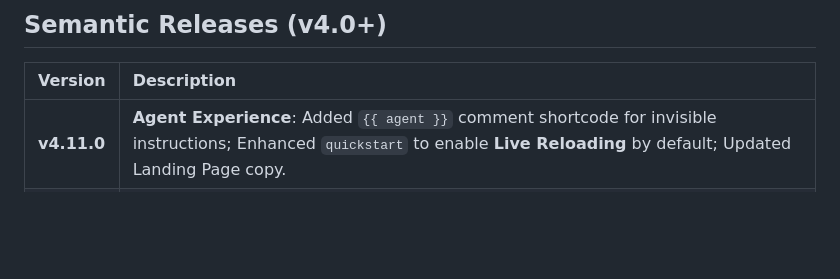
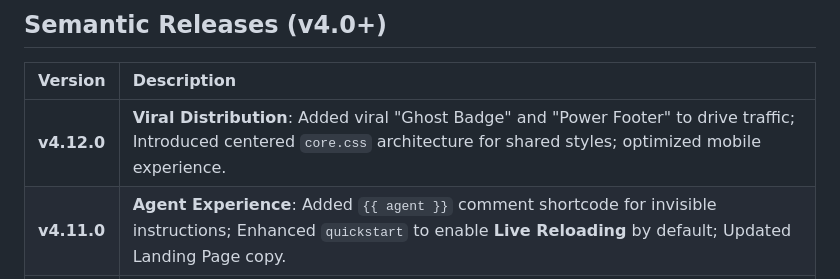
Before and after one commit to rsantiago/tamarind, a Markdown page: CHANGELOG.md, the part around the change. Drawn GitHub-style; blank space fills up the shorter version.

Commit message:
docs: update changelog for v4.12.0 viral distribution release

```diff
--- a/CHANGELOG.md
+++ b/CHANGELOG.md
@@ -6,6 +6,7 @@ A complete history of **Tamarind** releases and milestones.
 
 | Version | Description |
 | :--- | :--- |
+| **v4.12.0** | **Viral Distribution**: Added viral "Ghost Badge" and "Power Footer" to drive traffic; Introduced centered `core.css` architecture for shared styles; optimized mobile experience. |
 | **v4.11.0** | **Agent Experience**: Added `{{ agent }}` comment shortcode for invisible instructions; Enhanced `quickstart` to enable **Live Reloading** by default; Updated Landing Page copy. |
 | **v4.10.1** | **Polish & Copy**: Vibrant headers for 'Gram' individual pages, removed placeholder initials from collections, fixed data loader casing, and updated landing page copy. |
 | **v4.10.0** | **Structural Refinement**: Flattened project structure, added **Author Attribution** docs, enhanced **Dynamic Menu**, and polished **Gram** theme headers. |
```
